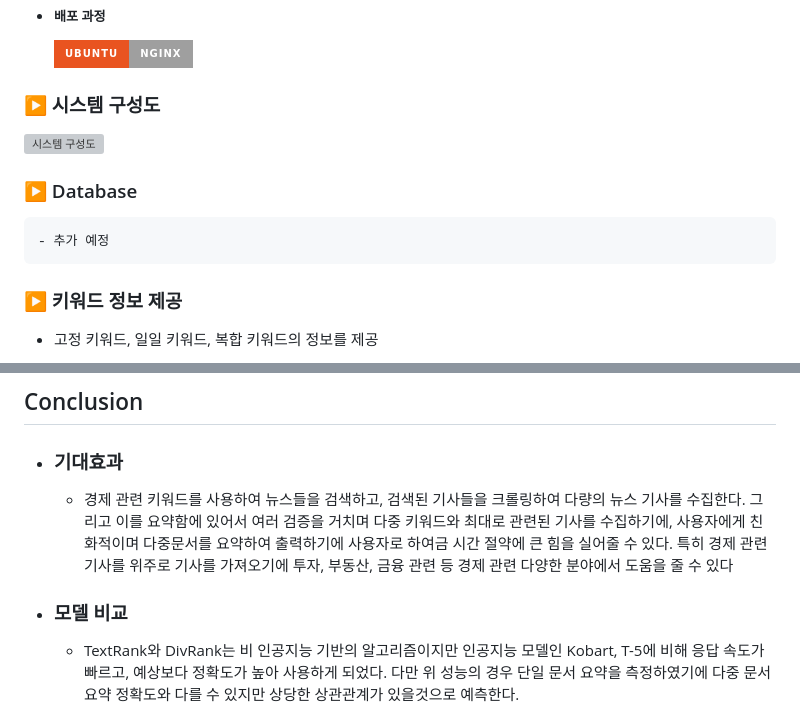
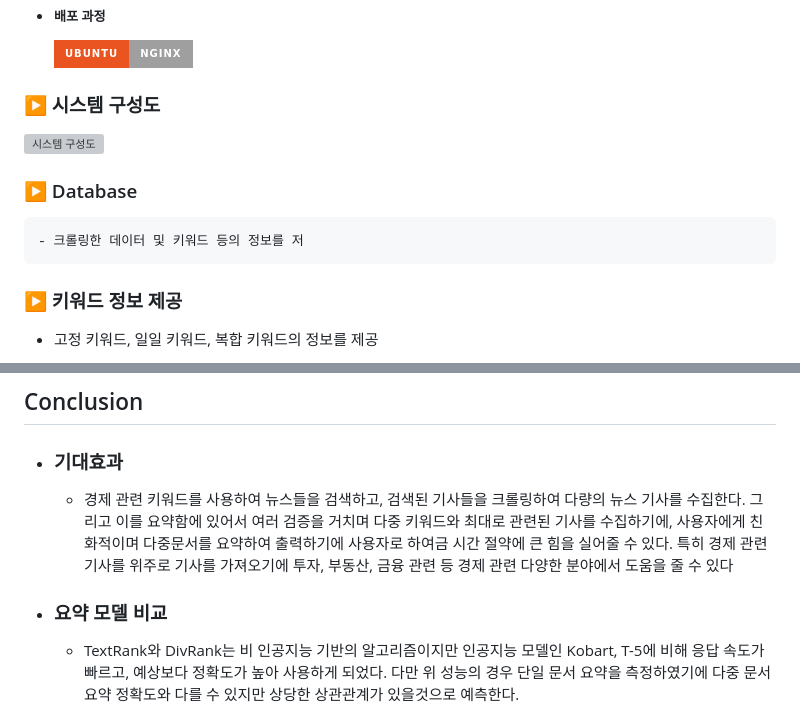
Before and after one commit to HBNU-SWUNIV/come-capstone23-hdam, a Markdown page: README.md, 2 parts joined by grey strips. GitHub-like rendering; badges without logos; grey boxes are pictures that could not be loaded.

```diff
--- a/README.md
+++ b/README.md
@@ -25,8 +25,9 @@
     <img src="https://img.shields.io/badge/Ubuntu-E95420?style=for-the-badge&logo=Ubuntu&logoColor=white"><img src="https://img.shields.io/badge/NGINX-09639?style=for-the-badge&logo=NGINX&logoColor=white">
   ### ▶️ 시스템 구성도
   ![시스템 구성도](https://github.com/HBNU-SWUNIV/come-capstone23-hdam/assets/125301371/1146fc63-aa67-403d-8a51-cb2b81966a29)
+
   ### ▶️ Database
-    - 추가 예정
+    - 크롤링한 데이터 및 키워드 등의 정보를 저
 
   ### ▶️ 키워드 정보 제공
   -  고정 키워드, 일일 키워드, 복합 키워드의 정보를 제공
@@ -58,7 +60,7 @@
  - ### 기대효과
    - 경제 관련 키워드를 사용하여 뉴스들을 검색하고, 검색된 기사들을 크롤링하여 다량의 뉴스 기사를 수집한다. 그리고 이를 요약함에 있어서 여러 검증을 거치며 다중 키워드와 최대로 관련된 기사를 수집하기에, 사용자에게 친화적이며 다중문서를 요약하여 출력하기에 사용자로 하여금 시간 절약에 큰 힘을 실어줄 수 있다. 특히 경제 관련 기사를 위주로 기사를 가져오기에 투자, 부동산, 금융 관련 등 경제 관련 다양한 분야에서 도움을 줄 수 있다
 
- - ### 모델 비교
+ - ### 요약 모델 비교
    - TextRank와 DivRank는 비 인공지능 기반의 알고리즘이지만 인공지능 모델인 Kobart, T-5에 비해 응답 속도가 빠르고, 예상보다 정확도가 높아 사용하게 되었다. 다만 위 성능의 경우 단일 문서 요약을 측정하였기에 다중 문서 요약 정확도와 다를 수 있지만 상당한 상관관계가 있을것으로 예측한다.
 
     ![모델 비교 그래프](https://github.com/HBNU-SWUNIV/come-capstone23-hdam/assets/125301371/9a7a4ace-f86e-44dd-9669-b2d4a6b4d85c)
```
Also changed, not shown: other parts of README.md (+2 -1 lines).
